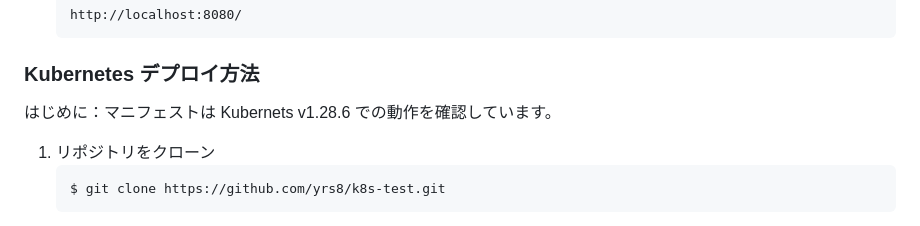
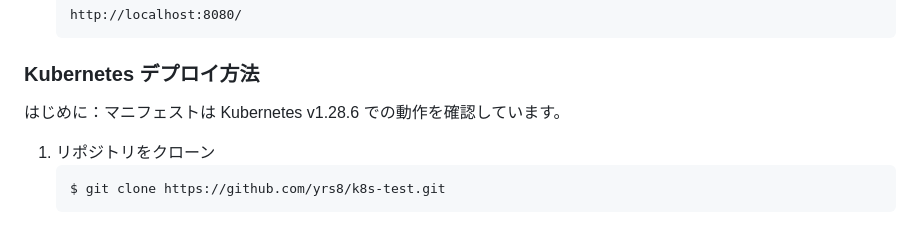
Before and after one commit to yrs8/k8s-test, a Markdown page: README.md, the part around the change. Rendered like a GitHub page.

Commit message:
README.md 変更（スペルミス修正）

````diff
--- a/README.md
+++ b/README.md
@@ -47,7 +47,7 @@
    ```
 
 ### Kubernetes デプロイ方法
-はじめに：マニフェストは Kubernets v1.28.6 での動作を確認しています。
+はじめに：マニフェストは Kubernetes v1.28.6 での動作を確認しています。
 
 1. リポジトリをクローン
    ```bash
````
